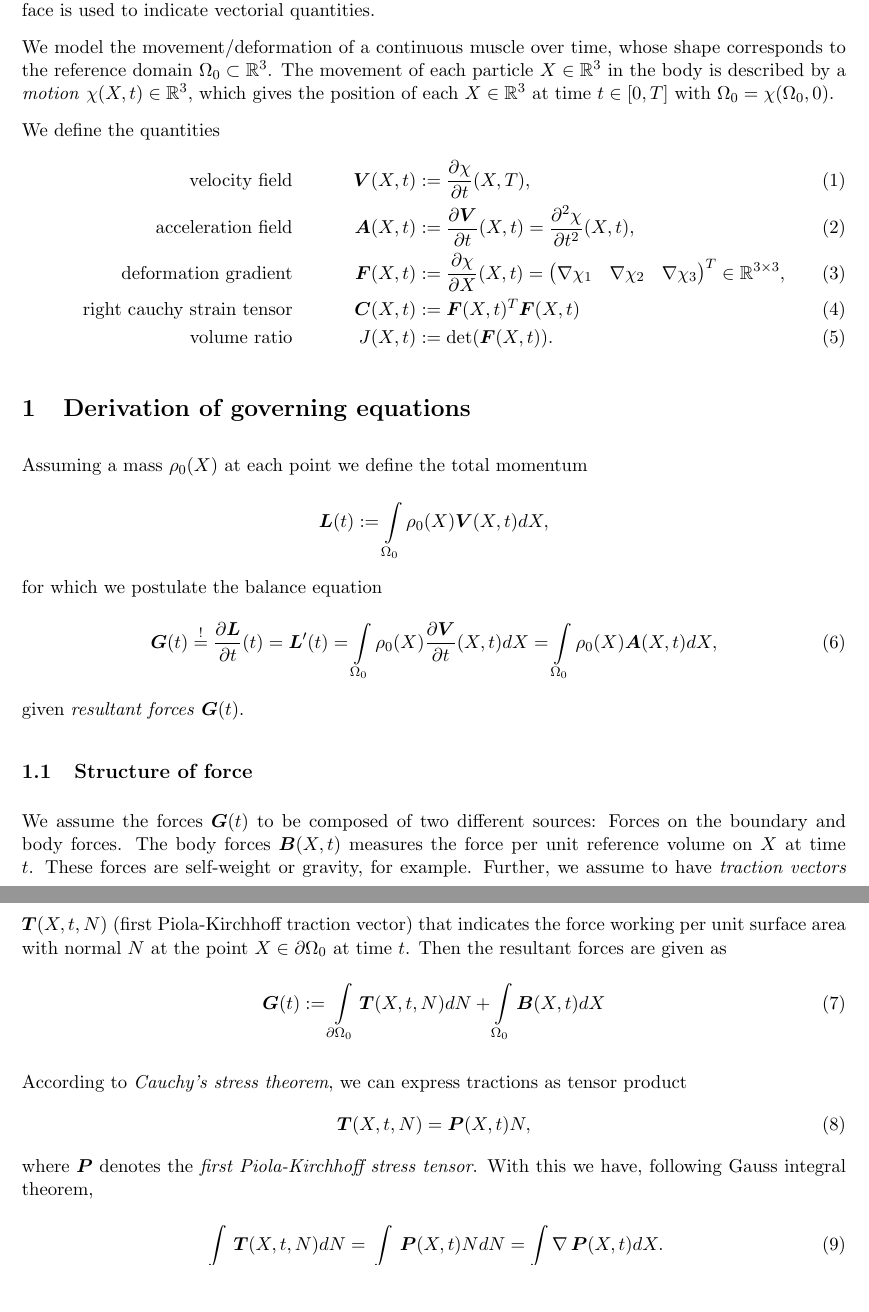
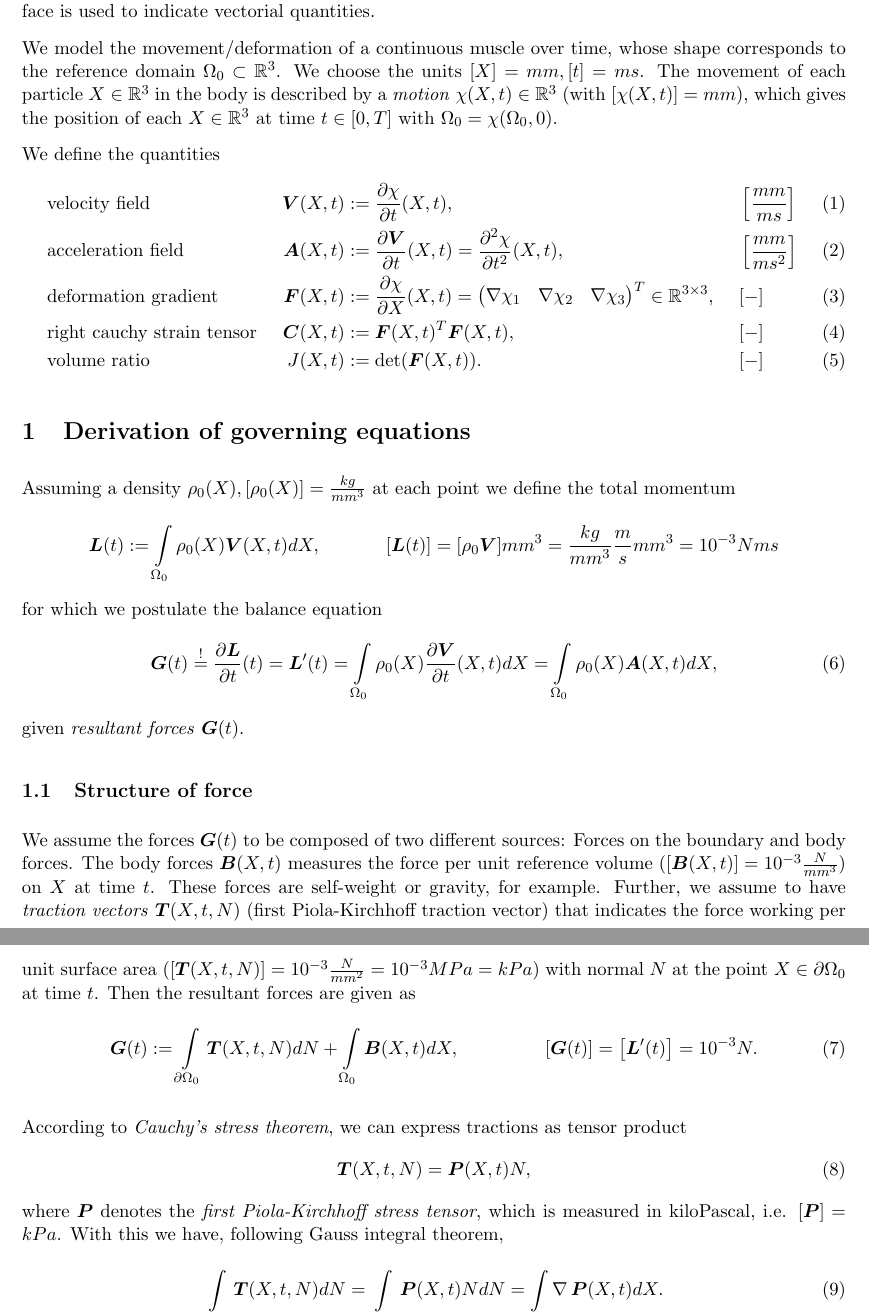
Before and after one commit to rondiplomatico/muscle, a LaTeX document (latex/scratch.tex, which reads latex/derivation.tex): two parts of pages 1 and 2 of 24, joined at a grey line, cut so that both start at the same text, the shorter picture padded with empty space. Compiled offline with pdfLaTeX.

```diff
--- a/latex/derivation.tex
+++ b/latex/derivation.tex
@@ -1,7 +1,7 @@
-Assuming a mass $\rho_0(X)$ at each point we define the total momentum
-\[
- 	\vL(t) := \intor \rho_0(X)\vV(X,t) dX,
-\]
+Assuming a density $\rho_0(X), \left[\rho_0(X)\right] = \frac{kg}{mm^3}$ at each point we define the total momentum
+\begin{align*}
+ 	\vL(t) &:= \intor \rho_0(X)\vV(X,t) dX, & [\vL(t)] &= [\rho_0\vV]mm^3 = \frac{kg}{mm^3}\frac{m}{s}mm^3 = 10^{-3}Nms
+\end{align*}
 for which we postulate the balance equation
 \begin{align}
 	\force(t) \stackrel{!}{=} \d{\vL}{t}(t) = \vL'(t) = \intor \rho_0(X)\d{\vV}{t}(X,t) dX = \intor \rho_0(X)\vA(X,t) dX,\label{def:bal_eq}
@@ -10,20 +10,20 @@
 
 \subsection{Structure of force}
 We assume the forces $\force(t)$ to be composed of two different sources: Forces on the boundary and body forces.
-The body forces $\vB(X,t)$ measures the force per unit reference volume on $X$ at time $t$.
+The body forces $\vB(X,t)$ measures the force per unit reference volume ($\left[\vB(X,t)\right] = 10^{-3}\frac{N}{mm^3}$) on $X$ at time $t$.
 These forces are self-weight or gravity, for example.
-Further, we assume to have \e{traction vectors} $\vT(X,t,N)$ (first Piola-Kirchhoff traction vector) that indicates the force working per unit surface area with normal $N$
-at the point $X\in\partial\Or$ at time $t$.
+Further, we assume to have \e{traction vectors} $\vT(X,t,N)$ (first Piola-Kirchhoff traction vector) that indicates the force working per unit
+surface area ($[\vT(X,t,N)] = 10^{-3}\frac{N}{mm^2} = 10^{-3}MPa = kPa$) with normal $N$ at the point $X\in\partial\Or$ at time $t$.
 Then the resultant forces are given as
 \begin{align}
-	\force(t) := \intorb \vT(X,t,N)dN + \intor \vB(X,t)dX \label{def:force}
+	\force(t) &:= \intorb \vT(X,t,N)dN + \intor \vB(X,t)dX, & \left[\force(t)\right] = \left[\vL'(t)\right] &= 10^{-3}N. \label{def:force}
 \end{align}
 
 According to \e{Cauchy's stress theorem}, we can express tractions as tensor product
 \begin{align}
 	\vT(X,t,N) &= \vP(X,t)N,\label{def:T}
 \end{align}
-where $\vP$ denotes the \e{first Piola-Kirchhoff stress tensor}.
+where $\vP$ denotes the \e{first Piola-Kirchhoff stress tensor}, which is measured in kiloPascal, i.e. $[\vP] = kPa$.
 With this we have, following Gauss integral theorem,
 \begin{align}
 	\intorb \vT(X,t,N)dN &= \intorb \vP(X,t)NdN = \intor \divergence\vP(X,t)dX.\label{eq:div_form_traction}
@@ -60,9 +60,10 @@
 current configuration/deformation at times $0$ and $t$.
 By the variational approach, we see that the internal virtual work conjugate of $\vP$ is $\dot{\vF}$,
 which allows us to define a \e{elastic potential} or \e{stored strain energy function} as
-\begin{align}
-	\Psi_F(\vF(X,t),X) := \intl{0}{t}\vP(X,s):\dot{\vF}(X,s)ds,
-\end{align}
+\begin{align*}
+	\Psi_F(\vF(X,t),X) &:= \intl{0}{t}\vP(X,s):\dot{\vF}(X,s)ds,\\
+	[\Psi_F] &= kPa = 10^{-3}\frac{N}{mm^2} = 10^{-3}\frac{J}{mm^2 m} = 10^{-6}\frac{J}{mm^3}.
+\end{align*}
 which denotes the work done by the stresses per unit undeformed volume from initial to current configuration at $t$,
 see \cite[p.156]{Bonet2008} or \cite[p.207]{Holzapfel2000}.
 Now, by definition, we have
--- a/latex/scratch.tex
+++ b/latex/scratch.tex
@@ -109,16 +109,17 @@
 Bold face is used to indicate vectorial quantities.
 
 We model the movement/deformation of a continuous muscle over time, whose shape corresponds to the reference domain $\Or\subset\R^3$.
-The movement of each particle $X\in\R^3$ in the body is described by a \e{motion} $\chi(X,t)\in\R^3$, which gives the position of each $X\in\R^3$ at time
-$t\in[0,T]$ with $\Or = \chi(\Or,0)$.
+We choose the units $[X] = mm, [t] = ms$.
+The movement of each particle $X\in\R^3$ in the body is described by a \e{motion} $\chi(X,t)\in\R^3$ (with $[\chi(X,t)] = mm$),
+which gives the position of each $X\in\R^3$ at time $t\in[0,T]$ with $\Or = \chi(\Or,0)$.
 
 We define the quantities
 \begin{align}
-	\text{velocity field} && \vV(X,t) &:= \d{\chi}{t}(X,T),\\
-	\text{acceleration field} && \vA(X,t) &:= \d{\vV}{t}(X,t) = \dd{\chi}{t}(X,t),\\
-	\text{deformation gradient} && \vF(X,t) &:= \d{\chi}{X}(X,t) = \m{\nabla \chi_1 & \nabla \chi_2 & \nabla \chi_3}^T \in \R^{3\times 3},\\
-	\text{right cauchy strain tensor} && \vC(X,t) &:= \vF(X,t)^T\vF(X,t)\\
-	\text{volume ratio} && J(X,t) &:= \det(\vF(X,t)).
+	&\text{velocity field} & \vV(X,t) &:= \d{\chi}{t}(X,t), && \left[\frac{mm}{ms}\right]\\
+	&\text{acceleration field} & \vA(X,t) &:= \d{\vV}{t}(X,t) = \dd{\chi}{t}(X,t), && \left[\frac{mm}{ms^2}\right]\\
+	&\text{deformation gradient} & \vF(X,t) &:= \d{\chi}{X}(X,t) = \m{\nabla \chi_1 & \nabla \chi_2 & \nabla \chi_3}^T \in \R^{3\times 3}, && [-]\\
+	&\text{right cauchy strain tensor} & \vC(X,t) &:= \vF(X,t)^T\vF(X,t), && [-]\\
+	&\text{volume ratio} & J(X,t) &:= \det(\vF(X,t)). && [-]
 \end{align}
 
 \section{Derivation of governing equations}
```
Also changed, not shown: latex/derivation.tex (20 more changed lines), 9 other files.
